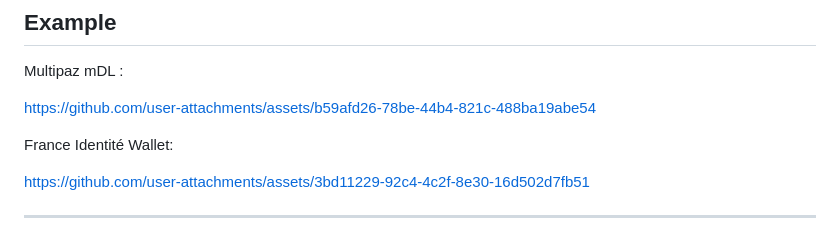
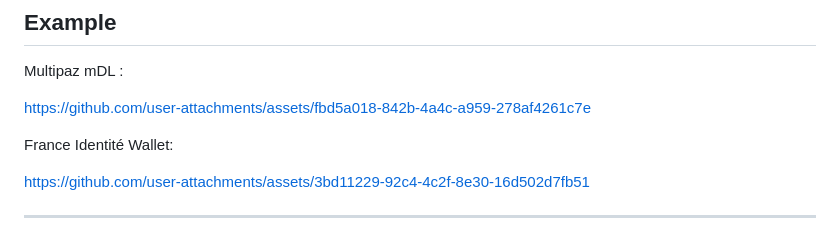
Before and after one commit to stelauconseil/mdoc-web-verifier, a Markdown page: README.md, the part around the change. Drawn GitHub-style.

Commit message:
docs: update Multipaz mDL example link in README

```diff
--- a/README.md
+++ b/README.md
@@ -118,7 +118,7 @@ If your browser does not support Web Bluetooth or you are not on HTTPS, connecti
 
 Multipaz mDL :
 
-https://github.com/user-attachments/assets/b59afd26-78be-44b4-821c-488ba19abe54
+https://github.com/user-attachments/assets/fbd5a018-842b-4a4c-a959-278af4261c7e
 
 France Identité Wallet:
 
```
